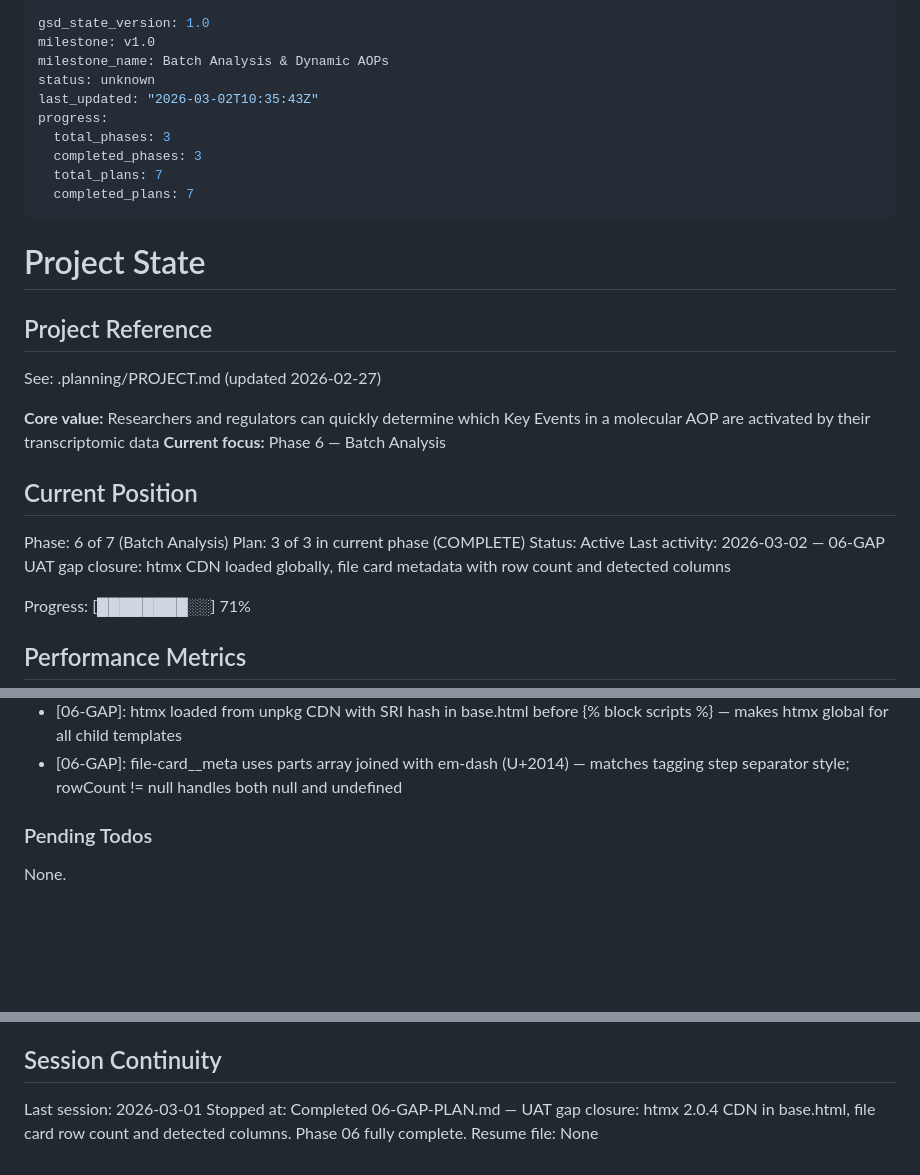
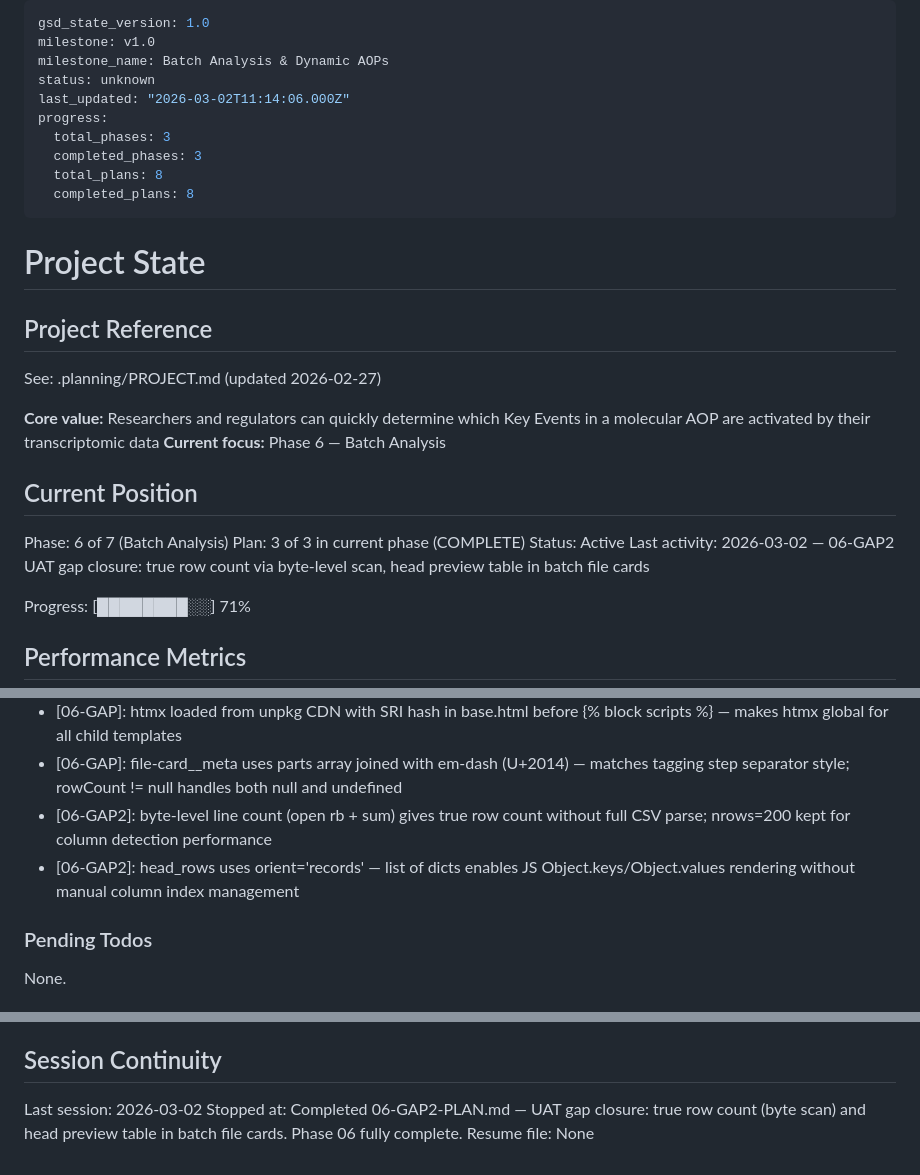
Before and after one commit to marvinm2/molAOP-analyser, a Markdown page: .planning/STATE.md, 3 parts joined by grey strips. Drawn GitHub-style; blank space fills up the shorter version.

Commit message:
docs(06-GAP2): complete batch file card row count and head preview plan
- SUMMARY.md: 2 tasks, true row count fix and head preview table
- STATE.md: updated position, decisions, session
- ROADMAP.md: phase 6 updated with 5 summaries complete

```diff
--- a/.planning/STATE.md
+++ b/.planning/STATE.md
@@ -3,12 +3,12 @@ gsd_state_version: 1.0
 milestone: v1.0
 milestone_name: Batch Analysis & Dynamic AOPs
 status: unknown
-last_updated: "2026-03-02T10:35:43Z"
+last_updated: "2026-03-02T11:14:06.000Z"
 progress:
   total_phases: 3
   completed_phases: 3
-  total_plans: 7
-  completed_plans: 7
+  total_plans: 8
+  completed_plans: 8
 ---
 
 # Project State
@@ -25,7 +25,7 @@ See: .planning/PROJECT.md (updated 2026-02-27)
 Phase: 6 of 7 (Batch Analysis)
 Plan: 3 of 3 in current phase (COMPLETE)
 Status: Active
-Last activity: 2026-03-02 — 06-GAP UAT gap closure: htmx CDN loaded globally, file card metadata with row count and detected columns
+Last activity: 2026-03-02 — 06-GAP2 UAT gap closure: true row count via byte-level scan, head preview table in batch file cards
 
 Progress: [████████░░] 71%
 
@@ -82,6 +82,8 @@ Recent decisions affecting current work:
 - [06-03]: results.html breadcrumb uses metadata.batch_uuid presence check — zero overhead for single-analysis results
 - [06-GAP]: htmx loaded from unpkg CDN with SRI hash in base.html before {% block scripts %} — makes htmx global for all child templates
 - [06-GAP]: file-card__meta uses parts array joined with em-dash (U+2014) — matches tagging step separator style; rowCount != null handles both null and undefined
+- [06-GAP2]: byte-level line count (open rb + sum) gives true row count without full CSV parse; nrows=200 kept for column detection performance
+- [06-GAP2]: head_rows uses orient='records' — list of dicts enables JS Object.keys/Object.values rendering without manual column index management
 
 ### Pending Todos
 
@@ -96,6 +98,6 @@ None.
 
 ## Session Continuity
 
-Last session: 2026-03-01
-Stopped at: Completed 06-GAP-PLAN.md — UAT gap closure: htmx 2.0.4 CDN in base.html, file card row count and detected columns. Phase 06 fully complete.
+Last session: 2026-03-02
+Stopped at: Completed 06-GAP2-PLAN.md — UAT gap closure: true row count (byte scan) and head preview table in batch file cards. Phase 06 fully complete.
 Resume file: None
```
Also changed, not shown: .planning/ROADMAP.md (+1 -1 lines), 1 other file.
